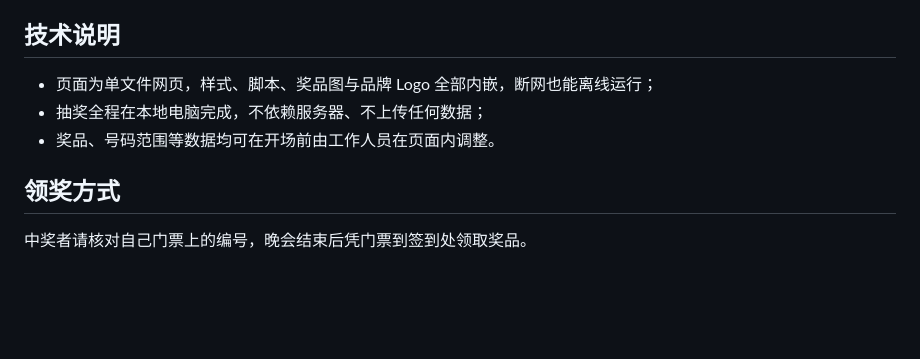
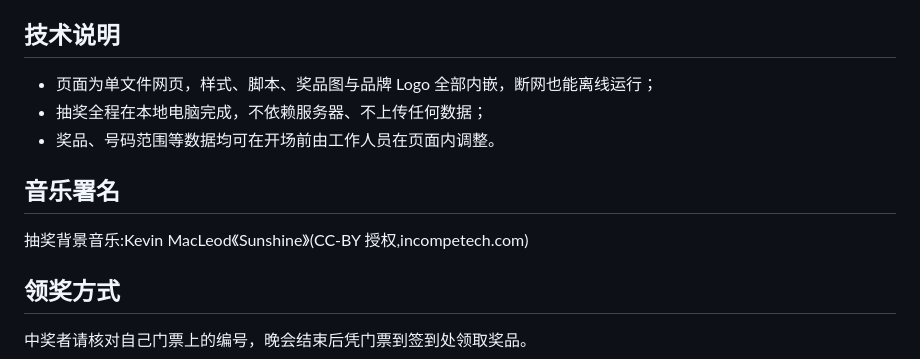
Before and after one commit to ooUglyGuyoo/raffle_web, a Markdown page: README.md, the part around the change. GitHub-like rendering; blank space fills up the shorter version.

```diff
--- a/README.md
+++ b/README.md
@@ -42,6 +42,10 @@
 - 抽奖全程在本地电脑完成，不依赖服务器、不上传任何数据；
 - 奖品、号码范围等数据均可在开场前由工作人员在页面内调整。
 
+## 音乐署名
+
+抽奖背景音乐:Kevin MacLeod《Sunshine》(CC-BY 授权,incompetech.com)
+
 ## 领奖方式
 
 中奖者请核对自己门票上的编号，晚会结束后凭门票到签到处领取奖品。
```
